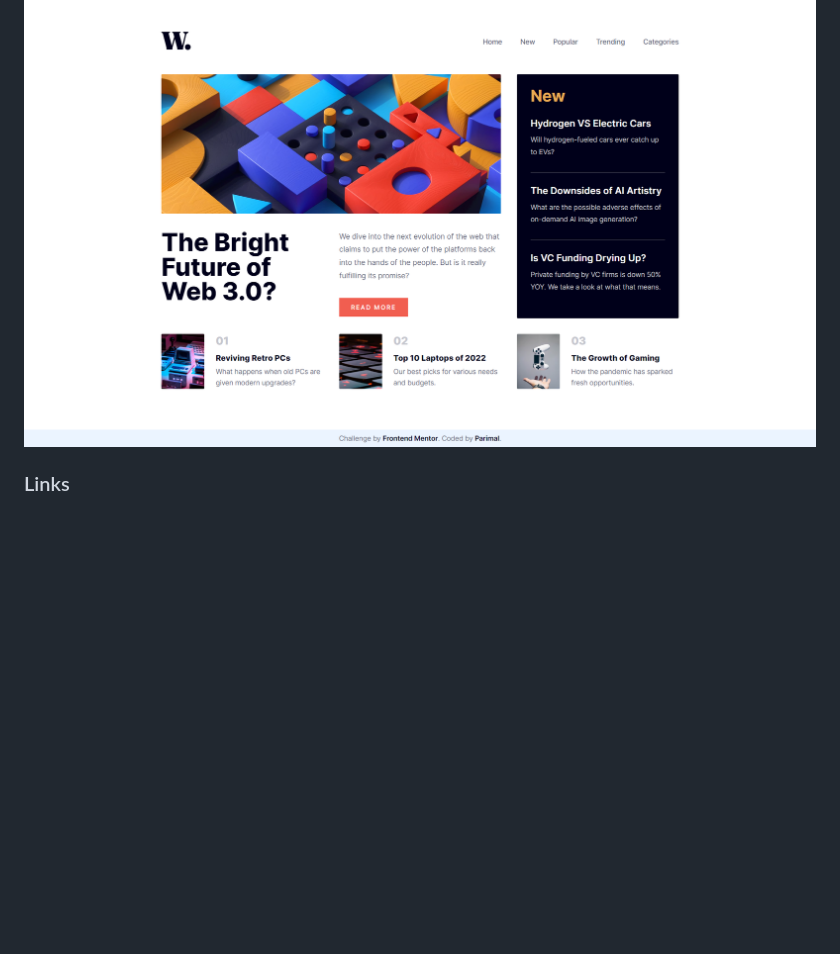
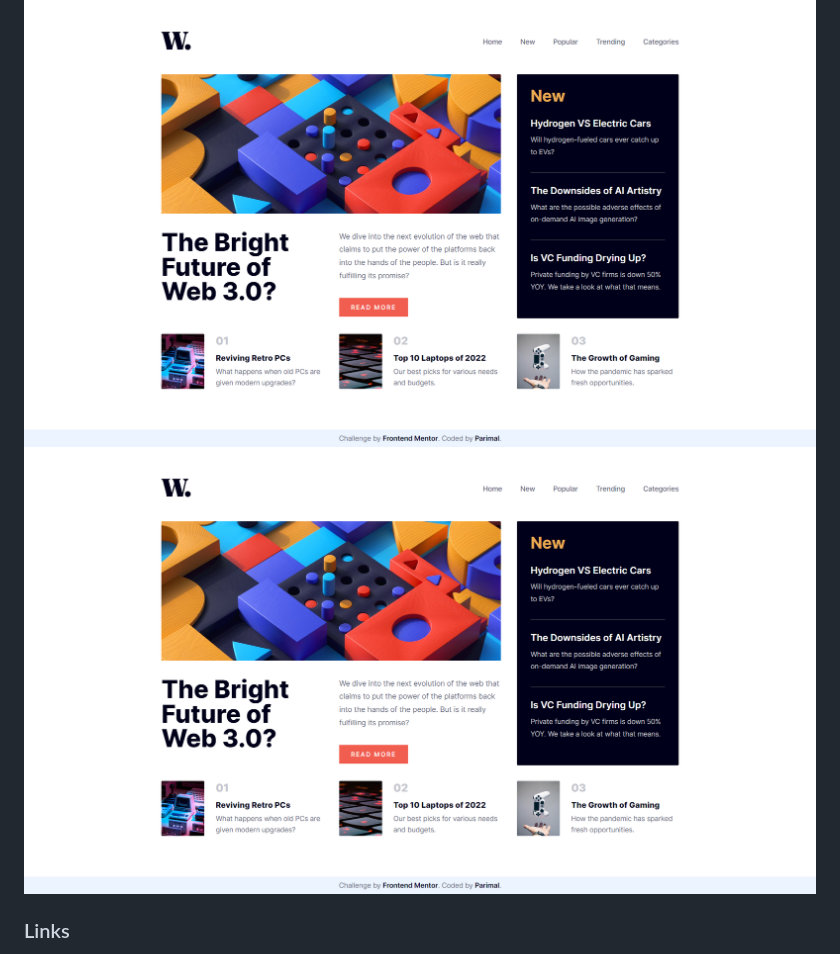
Before and after one commit to parimaldesign/news-homepage, a Markdown page: README.md, the part around the change. Rendered like a GitHub page; pictures changed too: assets/images/screenshot.png (added); blank space fills up the shorter version.

Commit message:
Updated SS

```diff
--- a/README.md
+++ b/README.md
@@ -24,6 +24,7 @@ Users should be able to:
 ### Screenshot
 
 ![](./screenshot.png)
+![](assets/images/screenshot.png)
 
 ### Links
 
```
